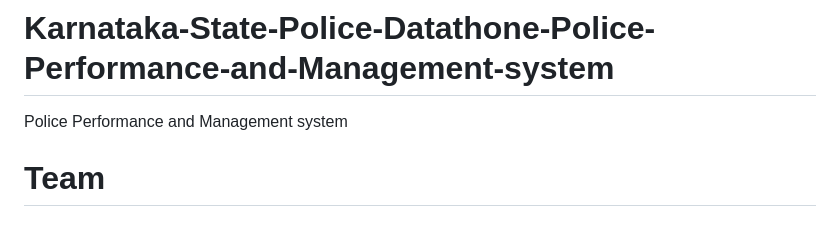
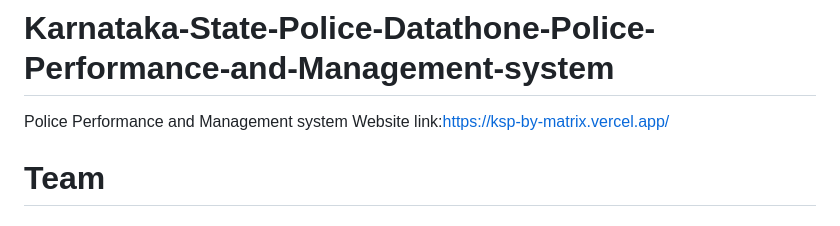
Before and after one commit to Basedonsearch-Dindayal/Karnataka-State-Police-Datathone-Police-Performance-and-Management-system, a Markdown page: README.md, the part around the change. GitHub-like rendering.

```diff
--- a/README.md
+++ b/README.md
@@ -1,5 +1,6 @@
 # Karnataka-State-Police-Datathone-Police-Performance-and-Management-system
 Police Performance and Management system
+Website link:https://ksp-by-matrix.vercel.app/
 # Team
 <h3>Nirmit Pratap Singh</h3>
 <h3>Dindayal Sinha</h3>
```
